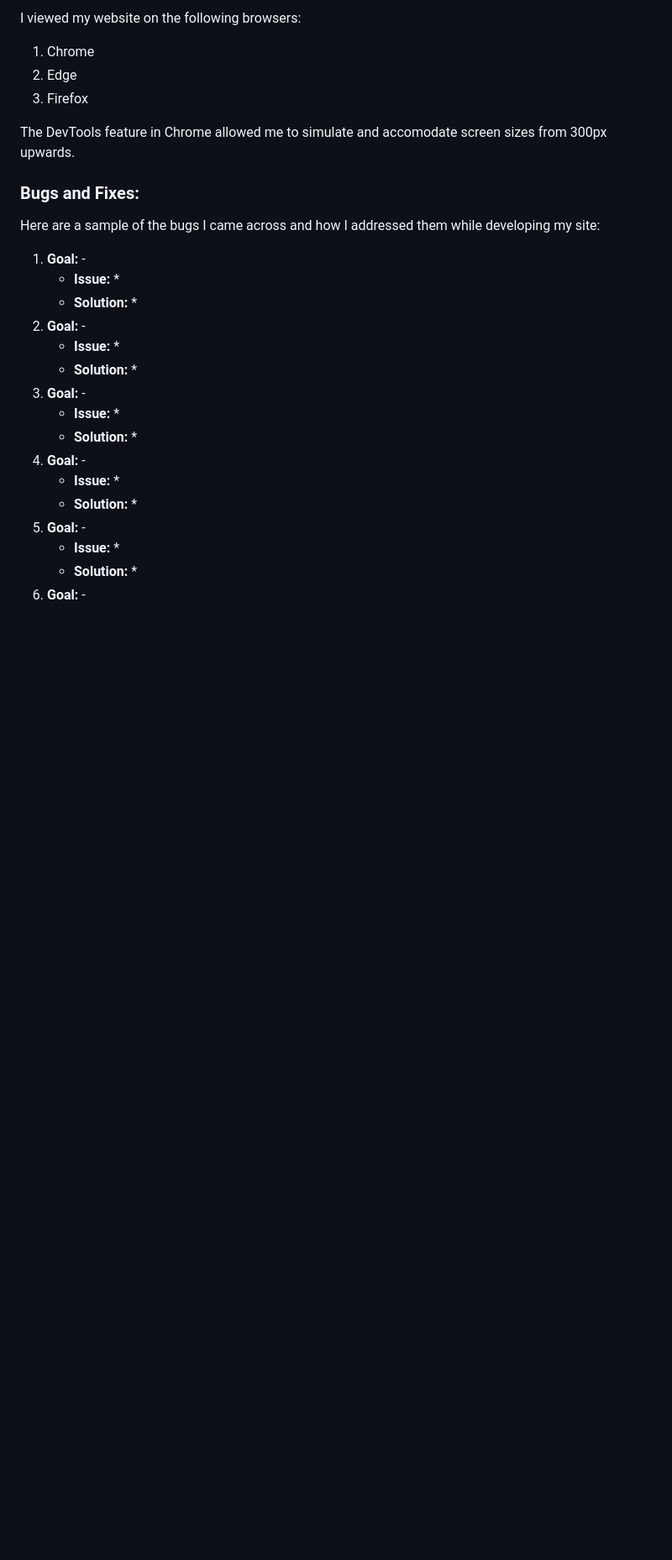
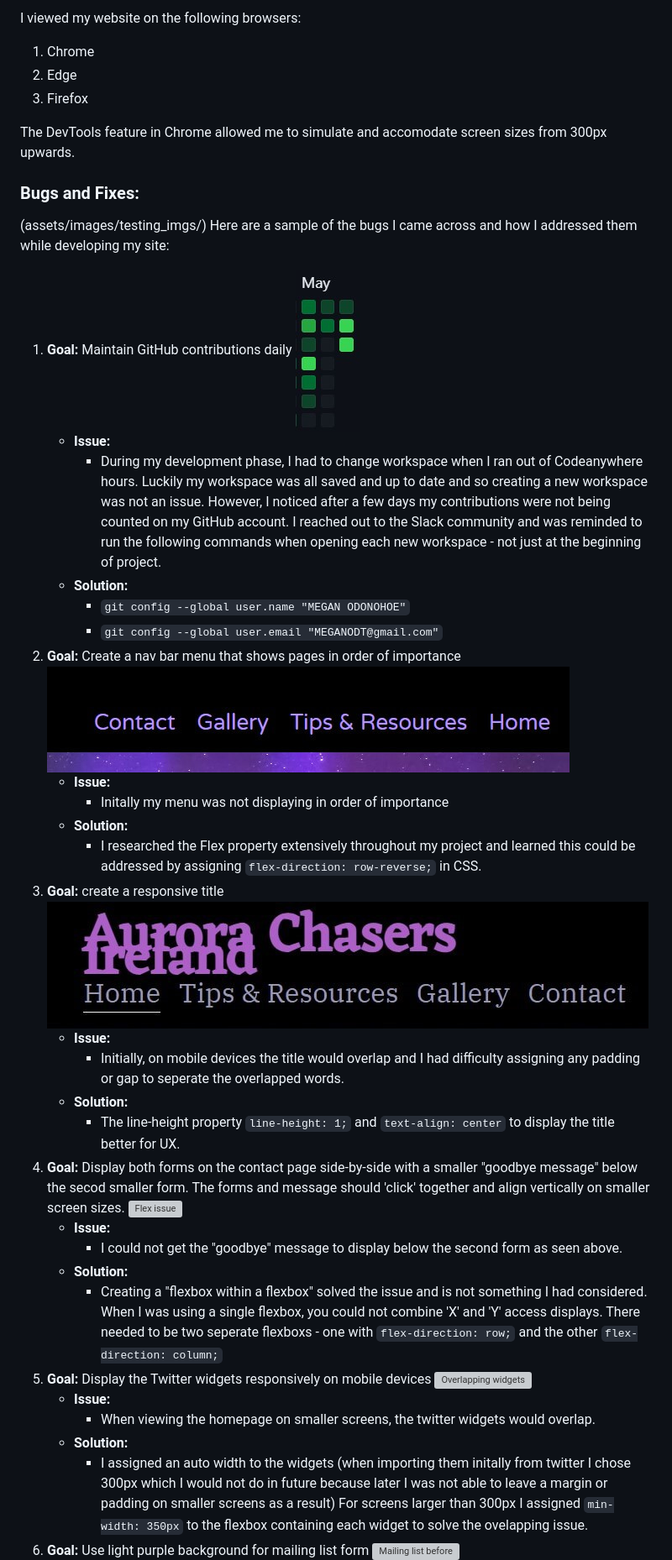
Before and after one commit to modonohoe/aurora-chasers-ireland, a Markdown page: TESTING.md, the part around the change printed below. Shown: that part at 84% size. GitHub-like rendering; pictures changed too: assets/images/testing_imgs/overlapping-title.jpg; blank space fills up the shorter version; grey boxes are pictures that could not be loaded.

Commit message:
Add content to bugs and fixes section in TESTING.md

```diff
--- a/TESTING.md
+++ b/TESTING.md
@@ -32,33 +32,40 @@ I viewed my website on the following browsers:
 The DevTools feature in Chrome allowed me to simulate and accomodate screen sizes from 300px upwards.
 
 ### **Bugs and Fixes:**
-
+(assets/images/testing_imgs/)
 Here are a sample of the bugs I came across and how I addressed them while developing my site:
 
-1. **Goal:** -
+1. **Goal:** Maintain GitHub contributions daily
+    ![GitHub contributions](assets/images/testing_imgs/git-history-issue.jpg)
     * **Issue:**
-        *
+        * During my development phase, I had to change workspace when I ran out of Codeanywhere hours. Luckily my workspace was all saved and up to date and so creating a new workspace was not an issue. However, I noticed after a few days my contributions were not being counted on my GitHub account. I reached out to the Slack community and was reminded to run the following commands when opening each new workspace - not just at the beginning of project.
     * **Solution:**
-        *
-2. **Goal:** -
+        * `git config --global user.name "MEGAN ODONOHOE"`
+        * `git config --global user.email "MEGANODT@gmail.com"`
+2. **Goal:** Create a nav bar menu that shows pages in order of importance
+    ![Flex direction](assets/images/testing_imgs/row-reverse.jpg)
     * **Issue:**
-        *
+        * Initally my menu was not displaying in order of importance
     * **Solution:**
-        *
-3. **Goal:** -
+        * I researched the Flex property extensively throughout my project and learned this could be addressed by assigning `flex-direction: row-reverse;` in CSS.
+3. **Goal:** create a responsive title
+    ![Overlapping title](assets/images/testing_imgs/overlapping-title.jpg)
     * **Issue:**
-        *
+        * Initially, on mobile devices the title would overlap and I had difficulty assigning any padding or gap to seperate the overlapped words.
     * **Solution:**
-        *
-4. **Goal:** -
+        * The line-height property `line-height: 1;` and `text-align: center` to display the title better for UX.
+4. **Goal:** Display both forms on the contact page side-by-side with a smaller "goodbye message" below the secod smaller form. The forms and message should 'click' together and align vertically on smaller screen sizes.
+    ![Flex issue](assets/images/testing_imgs/contact-us-flex-issue.jpg)
     * **Issue:**
-        *
+        * I could not get the "goodbye" message to display below the second form as seen above.
     * **Solution:**
-        *
-5. **Goal:** -
+        * Creating a "flexbox within a flexbox" solved the issue and is not something I had considered. When I was using a single flexbox, you could not combine 'X' and 'Y' access displays. There needed to be two seperate flexboxs - one with `flex-direction: row;` and the other `flex-direction: column;`
+5. **Goal:** Display the Twitter widgets responsively on mobile devices
+    ![Overlapping widgets](assets/images/testing_imgs/overlapping-widgets.jpg)
     * **Issue:**
-        *
+        * When viewing the homepage on smaller screens, the twitter widgets would overlap.
     * **Solution:**
-        *
-6. **Goal:** -
+        * I assigned an auto width to the widgets (when importing them initally from twitter I chose 300px which I would not do in future because later I was not able to leave a margin or padding on smaller screens as a result) For screens larger than 300px I assigned `min-width: 350px` to the flexbox containing each widget to solve the ovelapping issue.
+6. **Goal:** Use light purple background for mailing list form
+    ![Mailing list before](assets/images/testing_imgs/mailing%20list%20before.jpg)
     * **Issue:**
```
Also changed, not shown: other parts of TESTING.md (+20 -4 lines).
